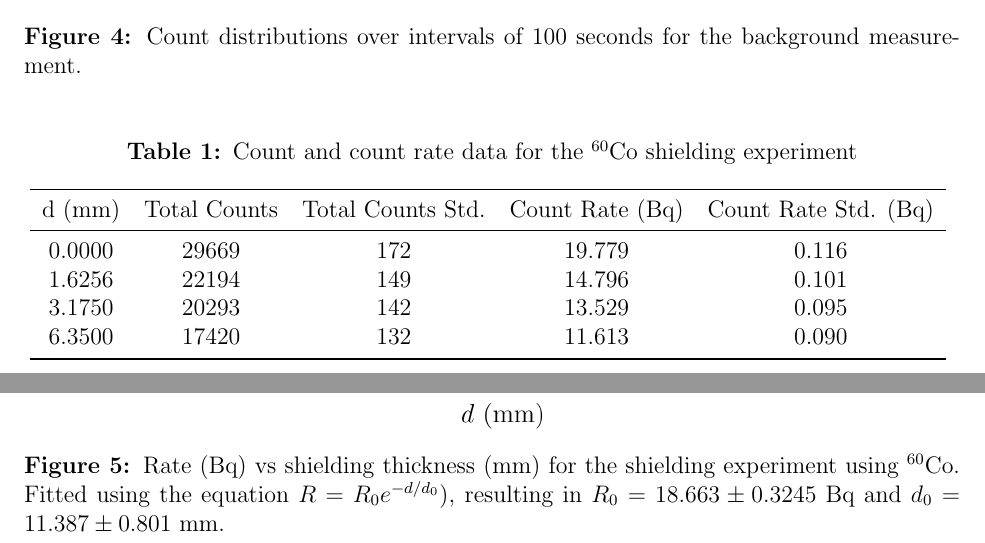
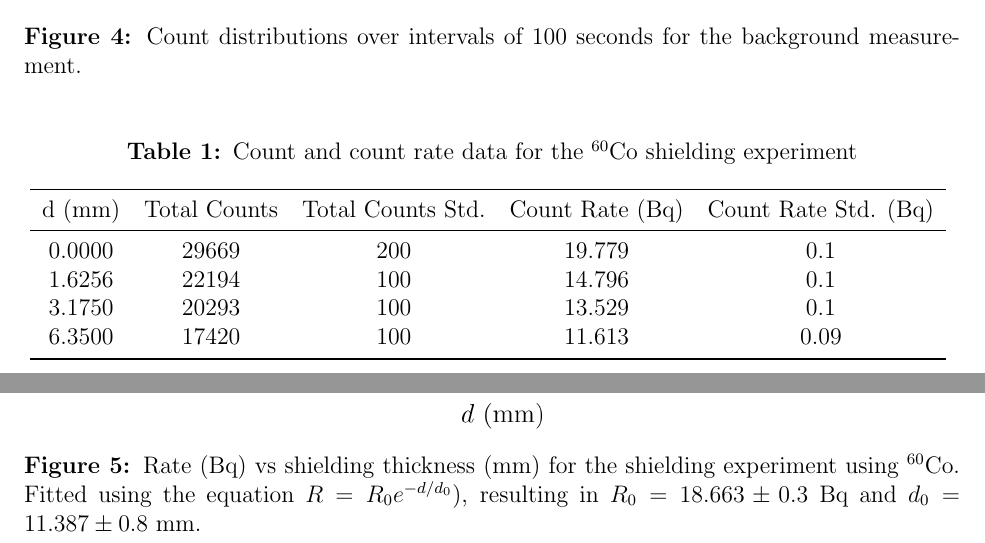
Before and after one commit to jmeneghini/AdvancedLab, a LaTeX paper (Lab1/src/main.tex, which reads Lab1/src/data_results.tex, Lab1/tables/co60_shielding.tex): two parts of pages 8 and 9 of 11, joined at a grey line, cut so that both start at the same text. Compiled offline with pdfLaTeX.

Commit message:
fixed sig figs

```diff
--- a/Lab1/src/data_results.tex
+++ b/Lab1/src/data_results.tex
@@ -31,7 +31,7 @@
 \begin{figure}[H]
 	\centering
 	\includegraphics[scale=1]{co60_rate_vs_thickness_fit.png}
-	\caption{Rate (Bq) vs shielding thickness (mm) for the shielding experiment using $^{60}$Co. Fitted using the equation $R = R_0 e^{-d/d_0})$, resulting in $R_0 = 18.663 \pm 0.3245$ Bq and $d_0 = 11.387 \pm 0.801$ mm.}
+	\caption{Rate (Bq) vs shielding thickness (mm) for the shielding experiment using $^{60}$Co. Fitted using the equation $R = R_0 e^{-d/d_0})$, resulting in $R_0 = 18.663 \pm 0.3$ Bq and $d_0 = 11.387 \pm 0.8$ mm.}
 \end{figure}
 
 \pagebreak
--- a/Lab1/tables/co60_shielding.tex
+++ b/Lab1/tables/co60_shielding.tex
@@ -2,9 +2,9 @@
 \toprule
  d (mm) &  Total Counts &  Total Counts Std. &  Count Rate (Bq) &  Count Rate Std. (Bq) \\
 \midrule
- 0.0000 &       29669 &         172 &        19.779 &              0.116 \\
- 1.6256 &       22194 &         149 &        14.796 &              0.101 \\
- 3.1750 &       20293 &         142 &        13.529 &              0.095 \\
- 6.3500 &       17420 &         132 &        11.613 &              0.090 \\
+ 0.0000 &       29669 &         200 &        19.779 &              0.1 \\
+ 1.6256 &       22194 &         100 &        14.796 &              0.1 \\
+ 3.1750 &       20293 &         100 &        13.529 &              0.1 \\
+ 6.3500 &       17420 &         100 &        11.613 &              0.09 \\
 \bottomrule
 \end{tabular}
```
